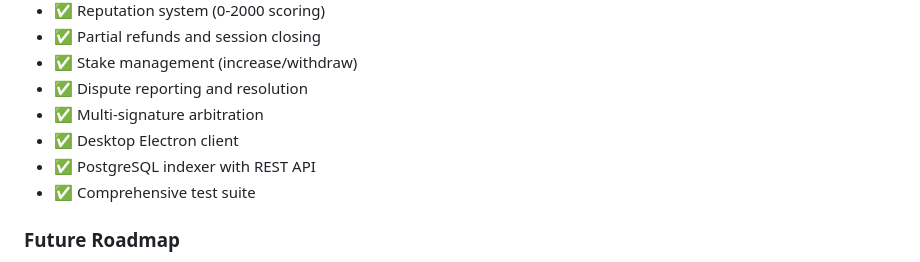
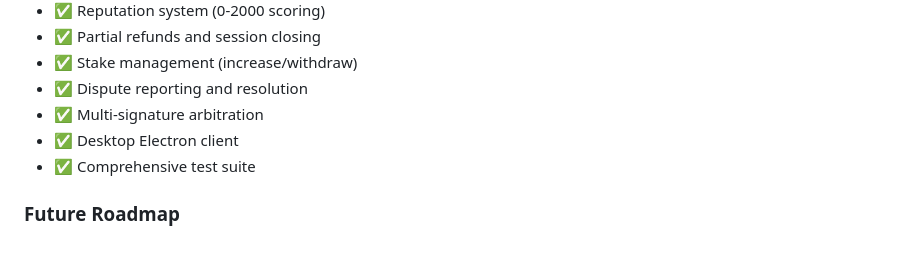
Before and after one commit to SolGuardVPN/GuardVPN, a Markdown page: README.md, the part around the change. Rendered like a GitHub page.

Commit message:
summary
✅ Provider and node registration
✅ Session creation with escrow (SOL & SPL)
✅ WireGuard VPN integration
✅ Payment claims with cryptographic proofs
✅ Hash-chain payment optimization
✅ Reputation system (0-2000 scoring)
✅ Partial refunds and session closing
✅ Stake management (increase/withdraw)
✅ Dispute reporting and resolution
✅ Multi-signature arbitration
✅ Desktop Electron client
✅ Comprehensive test suite

```diff
--- a/README.md
+++ b/README.md
@@ -604,7 +604,6 @@ For issues, questions, or contributions:
 - ✅ Dispute reporting and resolution
 - ✅ Multi-signature arbitration
 - ✅ Desktop Electron client
-- ✅ PostgreSQL indexer with REST API
 - ✅ Comprehensive test suite
 
 ### Future Roadmap
```
